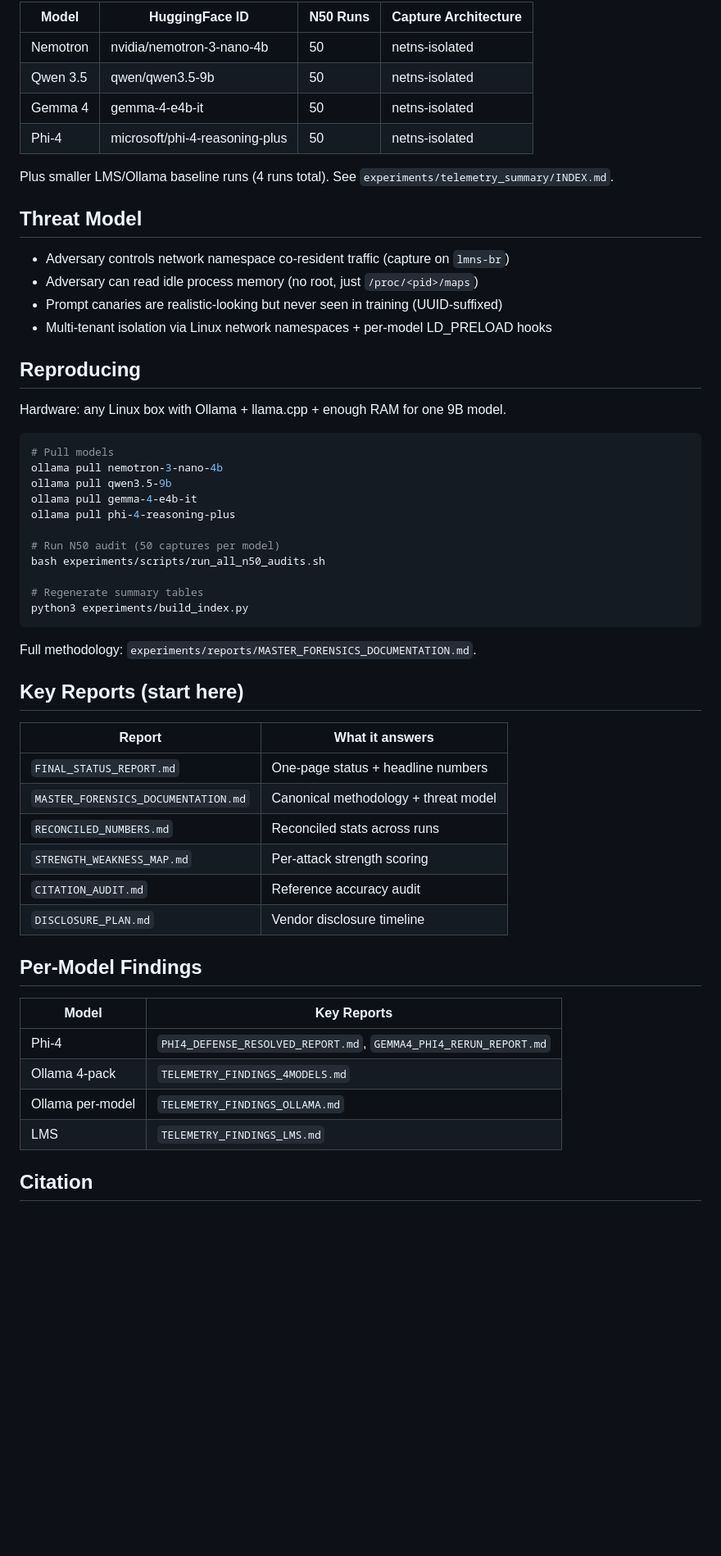
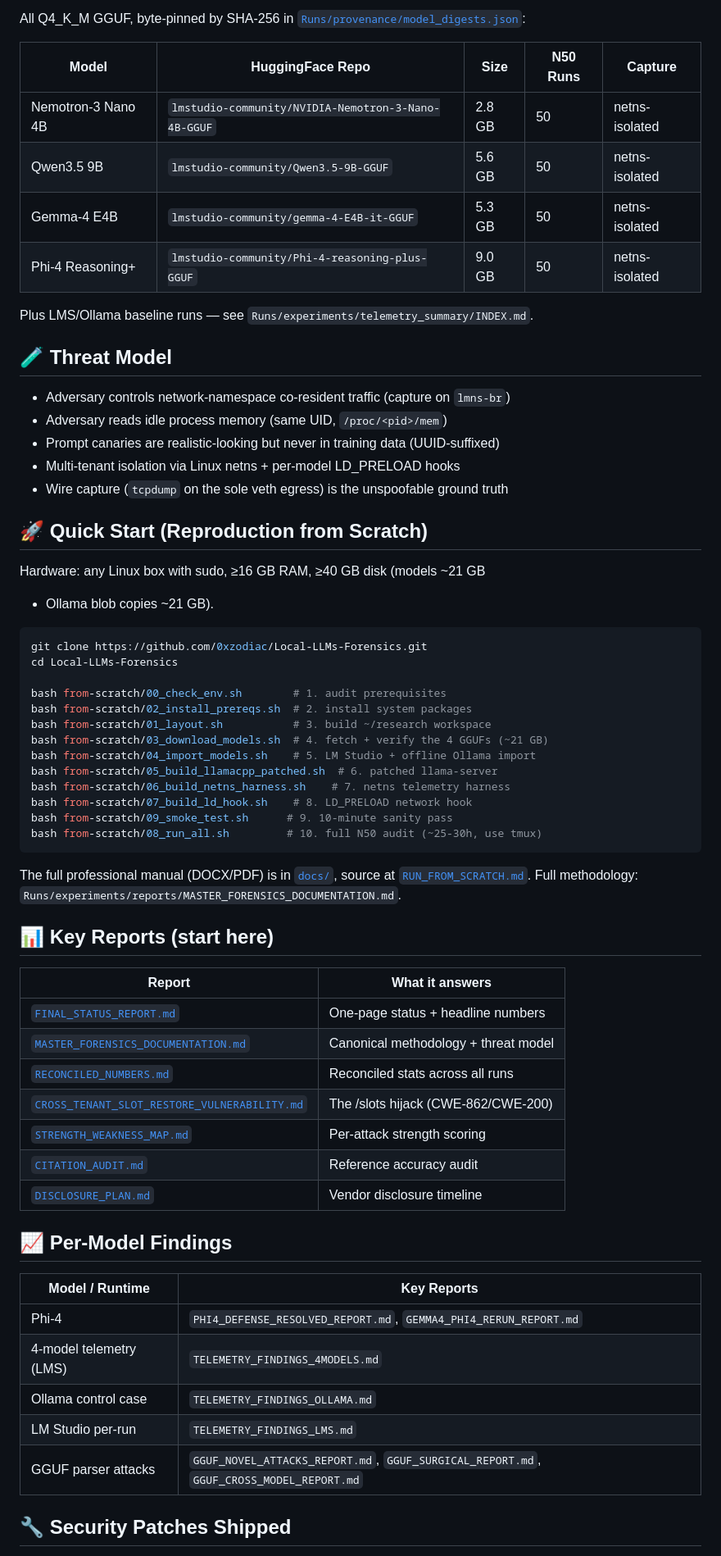
Before and after one commit to 0xzodiac/Local-LLMs-Forensics, a Markdown page: README.md, the part around one of its changes. Shown at 82% size. GitHub-like rendering; blank space fills up the shorter version.

````diff
--- a/README.md
+++ b/README.md
@@ -70,59 +76,70 @@ scripts/                            Additional helper scripts
 
-| Model | HuggingFace ID | N50 Runs | Capture Architecture |
-|-------|---------------|----------|----------------------|
-| Nemotron | nvidia/nemotron-3-nano-4b | 50 | netns-isolated |
-| Qwen 3.5 | qwen/qwen3.5-9b | 50 | netns-isolated |
-| Gemma 4 | gemma-4-e4b-it | 50 | netns-isolated |
-| Phi-4 | microsoft/phi-4-reasoning-plus | 50 | netns-isolated |
+All Q4_K_M GGUF, byte-pinned by SHA-256 in
+[`Runs/provenance/model_digests.json`](Runs/provenance/model_digests.json):
 
-Plus smaller LMS/Ollama baseline runs (4 runs total). See `experiments/telemetry_summary/INDEX.md`.
+| Model | HuggingFace Repo | Size | N50 Runs | Capture |
+|-------|------------------|------|----------|---------|
+| Nemotron-3 Nano 4B | `lmstudio-community/NVIDIA-Nemotron-3-Nano-4B-GGUF` | 2.8 GB | 50 | netns-isolated |
+| Qwen3.5 9B | `lmstudio-community/Qwen3.5-9B-GGUF` | 5.6 GB | 50 | netns-isolated |
+| Gemma-4 E4B | `lmstudio-community/gemma-4-E4B-it-GGUF` | 5.3 GB | 50 | netns-isolated |
+| Phi-4 Reasoning+ | `lmstudio-community/Phi-4-reasoning-plus-GGUF` | 9.0 GB | 50 | netns-isolated |
 
-## Threat Model
+Plus LMS/Ollama baseline runs — see `Runs/experiments/telemetry_summary/INDEX.md`.
 
-- Adversary controls network namespace co-resident traffic (capture on `lmns-br`)
-- Adversary can read idle process memory (no root, just `/proc/<pid>/maps`)
-- Prompt canaries are realistic-looking but never seen in training (UUID-suffixed)
-- Multi-tenant isolation via Linux network namespaces + per-model LD_PRELOAD hooks
+## 🧪 Threat Model
 
-## Reproducing
+- Adversary controls network-namespace co-resident traffic (capture on `lmns-br`)
+- Adversary reads idle process memory (same UID, `/proc/<pid>/mem`)
+- Prompt canaries are realistic-looking but never in training data (UUID-suffixed)
+- Multi-tenant isolation via Linux netns + per-model LD_PRELOAD hooks
+- Wire capture (`tcpdump` on the sole veth egress) is the unspoofable ground truth
 
-Hardware: any Linux box with Ollama + llama.cpp + enough RAM for one 9B model.
+## 🚀 Quick Start (Reproduction from Scratch)
+
+Hardware: any Linux box with sudo, ≥16 GB RAM, ≥40 GB disk (models ~21 GB
++ Ollama blob copies ~21 GB).
 
 ```bash
-# Pull models
-ollama pull nemotron-3-nano-4b
-ollama pull qwen3.5-9b
-ollama pull gemma-4-e4b-it
-ollama pull phi-4-reasoning-plus
+git clone https://github.com/0xzodiac/Local-LLMs-Forensics.git
+cd Local-LLMs-Forensics
 
-# Run N50 audit (50 captures per model)
-bash experiments/scripts/run_all_n50_audits.sh
-
-# Regenerate summary tables
-python3 experiments/build_index.py
+bash from-scratch/00_check_env.sh        # 1. audit prerequisites
+bash from-scratch/02_install_prereqs.sh  # 2. install system packages
+bash from-scratch/01_layout.sh           # 3. build ~/research workspace
+bash from-scratch/03_download_models.sh  # 4. fetch + verify the 4 GGUFs (~21 GB)
+bash from-scratch/04_import_models.sh    # 5. LM Studio + offline Ollama import
+bash from-scratch/05_build_llamacpp_patched.sh  # 6. patched llama-server
+bash from-scratch/06_build_netns_harness.sh    # 7. netns telemetry harness
+bash from-scratch/07_build_ld_hook.sh    # 8. LD_PRELOAD network hook
+bash from-scratch/09_smoke_test.sh      # 9. 10-minute sanity pass
+bash from-scratch/08_run_all.sh         # 10. full N50 audit (~25-30h, use tmux)
 ```
 
-Full methodology: `experiments/reports/MASTER_FORENSICS_DOCUMENTATION.md`.
+The full professional manual (DOCX/PDF) is in [`docs/`](docs/), source at
+[`RUN_FROM_SCRATCH.md`](RUN_FROM_SCRATCH.md). Full methodology:
+`Runs/experiments/reports/MASTER_FORENSICS_DOCUMENTATION.md`.
 
-## Key Reports (start here)
+## 📊 Key Reports (start here)
 
 | Report | What it answers |
 |--------|-----------------|
-| `FINAL_STATUS_REPORT.md` | One-page status + headline numbers |
-| `MASTER_FORENSICS_DOCUMENTATION.md` | Canonical methodology + threat model |
-| `RECONCILED_NUMBERS.md` | Reconciled stats across runs |
-| `STRENGTH_WEAKNESS_MAP.md` | Per-attack strength scoring |
-| `CITATION_AUDIT.md` | Reference accuracy audit |
-| `DISCLOSURE_PLAN.md` | Vendor disclosure timeline |
+| [`FINAL_STATUS_REPORT.md`](Runs/experiments/reports/FINAL_STATUS_REPORT.md) | One-page status + headline numbers |
+| [`MASTER_FORENSICS_DOCUMENTATION.md`](Runs/experiments/reports/MASTER_FORENSICS_DOCUMENTATION.md) | Canonical methodology + threat model |
+| [`RECONCILED_NUMBERS.md`](Runs/experiments/reports/RECONCILED_NUMBERS.md) | Reconciled stats across all runs |
+| [`CROSS_TENANT_SLOT_RESTORE_VULNERABILITY.md`](Runs/experiments/reports/CROSS_TENANT_SLOT_RESTORE_VULNERABILITY.md) | The /slots hijack (CWE-862/CWE-200) |
+| [`STRENGTH_WEAKNESS_MAP.md`](Runs/experiments/reports/STRENGTH_WEAKNESS_MAP.md) | Per-attack strength scoring |
+| [`CITATION_AUDIT.md`](Runs/experiments/reports/CITATION_AUDIT.md) | Reference accuracy audit |
+| [`DISCLOSURE_PLAN.md`](Runs/experiments/reports/DISCLOSURE_PLAN.md) | Vendor disclosure timeline |
 
-## Per-Model Findings
+## 📈 Per-Model Findings
 
-| Model | Key Reports |
-|-------|-------------|
+| Model / Runtime | Key Reports |
+|-----------------|-------------|
 | Phi-4 | `PHI4_DEFENSE_RESOLVED_REPORT.md`, `GEMMA4_PHI4_RERUN_REPORT.md` |
-| Ollama 4-pack | `TELEMETRY_FINDINGS_4MODELS.md` |
-| Ollama per-model | `TELEMETRY_FINDINGS_OLLAMA.md` |
-| LMS | `TELEMETRY_FINDINGS_LMS.md` |
+| 4-model telemetry (LMS) | `TELEMETRY_FINDINGS_4MODELS.md` |
+| Ollama control case | `TELEMETRY_FINDINGS_OLLAMA.md` |
+| LM Studio per-run | `TELEMETRY_FINDINGS_LMS.md` |
+| GGUF parser attacks | `GGUF_NOVEL_ATTACKS_REPORT.md`, `GGUF_SURGICAL_REPORT.md`, `GGUF_CROSS_MODEL_REPORT.md` |
 
-## Citation
+## 🔧 Security Patches Shipped
 
````
Also changed, not shown: other parts of README.md (+92 -61 lines).
